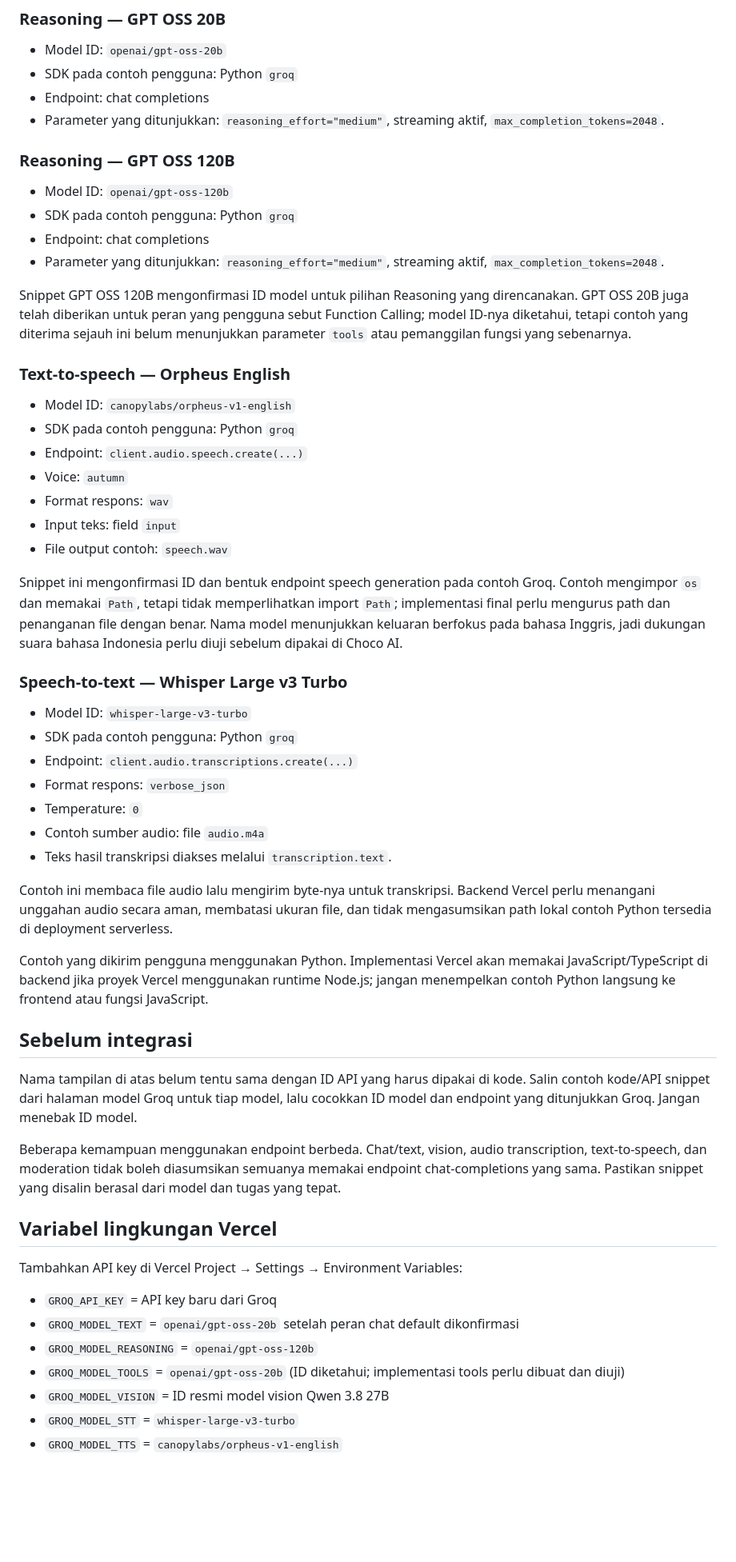
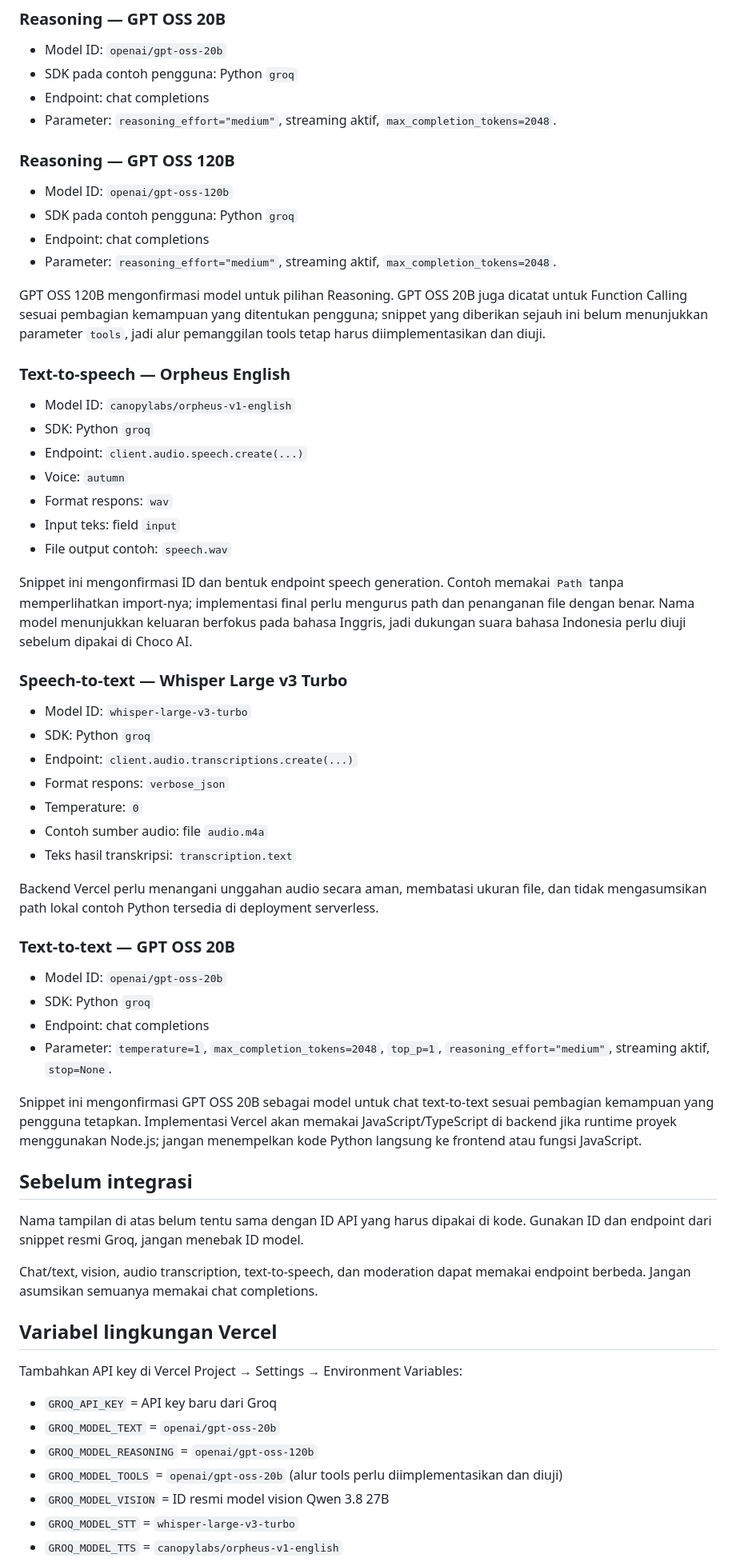
Before and after one commit to chocoanakbaik/AIKEPRIBADIAN, a Markdown page: docs/GROQ-MODEL-SETUP.md, the part around one of its changes. Shown at 80% size. Drawn GitHub-style; blank space fills up the shorter version.

Commit message:
Confirm GPT OSS 20B text-to-text model

```diff
--- a/docs/GROQ-MODEL-SETUP.md
+++ b/docs/GROQ-MODEL-SETUP.md
@@ -22,57 +22,64 @@ Dokumen ini menjadi daftar konfigurasi model untuk migrasi Choco AI ke Vercel. J
 - Model ID: `openai/gpt-oss-20b`
 - SDK pada contoh pengguna: Python `groq`
 - Endpoint: chat completions
-- Parameter yang ditunjukkan: `reasoning_effort="medium"`, streaming aktif, `max_completion_tokens=2048`.
+- Parameter: `reasoning_effort="medium"`, streaming aktif, `max_completion_tokens=2048`.
 
 ### Reasoning — GPT OSS 120B
 
 - Model ID: `openai/gpt-oss-120b`
 - SDK pada contoh pengguna: Python `groq`
 - Endpoint: chat completions
-- Parameter yang ditunjukkan: `reasoning_effort="medium"`, streaming aktif, `max_completion_tokens=2048`.
+- Parameter: `reasoning_effort="medium"`, streaming aktif, `max_completion_tokens=2048`.
 
-Snippet GPT OSS 120B mengonfirmasi ID model untuk pilihan Reasoning yang direncanakan. GPT OSS 20B juga telah diberikan untuk peran yang pengguna sebut Function Calling; model ID-nya diketahui, tetapi contoh yang diterima sejauh ini belum menunjukkan parameter `tools` atau pemanggilan fungsi yang sebenarnya.
+GPT OSS 120B mengonfirmasi model untuk pilihan Reasoning. GPT OSS 20B juga dicatat untuk Function Calling sesuai pembagian kemampuan yang ditentukan pengguna; snippet yang diberikan sejauh ini belum menunjukkan parameter `tools`, jadi alur pemanggilan tools tetap harus diimplementasikan dan diuji.
 
 ### Text-to-speech — Orpheus English
 
 - Model ID: `canopylabs/orpheus-v1-english`
-- SDK pada contoh pengguna: Python `groq`
+- SDK: Python `groq`
 - Endpoint: `client.audio.speech.create(...)`
 - Voice: `autumn`
 - Format respons: `wav`
 - Input teks: field `input`
 - File output contoh: `speech.wav`
 
-Snippet ini mengonfirmasi ID dan bentuk endpoint speech generation pada contoh Groq. Contoh mengimpor `os` dan memakai `Path`, tetapi tidak memperlihatkan import `Path`; implementasi final perlu mengurus path dan penanganan file dengan benar. Nama model menunjukkan keluaran berfokus pada bahasa Inggris, jadi dukungan suara bahasa Indonesia perlu diuji sebelum dipakai di Choco AI.
+Snippet ini mengonfirmasi ID dan bentuk endpoint speech generation. Contoh memakai `Path` tanpa memperlihatkan import-nya; implementasi final perlu mengurus path dan penanganan file dengan benar. Nama model menunjukkan keluaran berfokus pada bahasa Inggris, jadi dukungan suara bahasa Indonesia perlu diuji sebelum dipakai di Choco AI.
 
 ### Speech-to-text — Whisper Large v3 Turbo
 
 - Model ID: `whisper-large-v3-turbo`
-- SDK pada contoh pengguna: Python `groq`
+- SDK: Python `groq`
 - Endpoint: `client.audio.transcriptions.create(...)`
 - Format respons: `verbose_json`
 - Temperature: `0`
 - Contoh sumber audio: file `audio.m4a`
-- Teks hasil transkripsi diakses melalui `transcription.text`.
+- Teks hasil transkripsi: `transcription.text`
 
-Contoh ini membaca file audio lalu mengirim byte-nya untuk transkripsi. Backend Vercel perlu menangani unggahan audio secara aman, membatasi ukuran file, dan tidak mengasumsikan path lokal contoh Python tersedia di deployment serverless.
+Backend Vercel perlu menangani unggahan audio secara aman, membatasi ukuran file, dan tidak mengasumsikan path lokal contoh Python tersedia di deployment serverless.
 
-Contoh yang dikirim pengguna menggunakan Python. Implementasi Vercel akan memakai JavaScript/TypeScript di backend jika proyek Vercel menggunakan runtime Node.js; jangan menempelkan contoh Python langsung ke frontend atau fungsi JavaScript.
+### Text-to-text — GPT OSS 20B
+
+- Model ID: `openai/gpt-oss-20b`
+- SDK: Python `groq`
+- Endpoint: chat completions
+- Parameter: `temperature=1`, `max_completion_tokens=2048`, `top_p=1`, `reasoning_effort="medium"`, streaming aktif, `stop=None`.
+
+Snippet ini mengonfirmasi GPT OSS 20B sebagai model untuk chat text-to-text sesuai pembagian kemampuan yang pengguna tetapkan. Implementasi Vercel akan memakai JavaScript/TypeScript di backend jika runtime proyek menggunakan Node.js; jangan menempelkan kode Python langsung ke frontend atau fungsi JavaScript.
 
 ## Sebelum integrasi
 
-Nama tampilan di atas belum tentu sama dengan ID API yang harus dipakai di kode. Salin contoh kode/API snippet dari halaman model Groq untuk tiap model, lalu cocokkan ID model dan endpoint yang ditunjukkan Groq. Jangan menebak ID model.
+Nama tampilan di atas belum tentu sama dengan ID API yang harus dipakai di kode. Gunakan ID dan endpoint dari snippet resmi Groq, jangan menebak ID model.
 
-Beberapa kemampuan menggunakan endpoint berbeda. Chat/text, vision, audio transcription, text-to-speech, dan moderation tidak boleh diasumsikan semuanya memakai endpoint chat-completions yang sama. Pastikan snippet yang disalin berasal dari model dan tugas yang tepat.
+Chat/text, vision, audio transcription, text-to-speech, dan moderation dapat memakai endpoint berbeda. Jangan asumsikan semuanya memakai chat completions.
 
 ## Variabel lingkungan Vercel
 
 Tambahkan API key di Vercel Project → Settings → Environment Variables:
 
 - `GROQ_API_KEY` = API key baru dari Groq
-- `GROQ_MODEL_TEXT` = `openai/gpt-oss-20b` setelah peran chat default dikonfirmasi
+- `GROQ_MODEL_TEXT` = `openai/gpt-oss-20b`
 - `GROQ_MODEL_REASONING` = `openai/gpt-oss-120b`
-- `GROQ_MODEL_TOOLS` = `openai/gpt-oss-20b` (ID diketahui; implementasi tools perlu dibuat dan diuji)
+- `GROQ_MODEL_TOOLS` = `openai/gpt-oss-20b` (alur tools perlu diimplementasikan dan diuji)
 - `GROQ_MODEL_VISION` = ID resmi model vision Qwen 3.8 27B
 - `GROQ_MODEL_STT` = `whisper-large-v3-turbo`
 - `GROQ_MODEL_TTS` = `canopylabs/orpheus-v1-english`
```
Also changed, not shown: other parts of docs/GROQ-MODEL-SETUP.md (+12 -13 lines).
